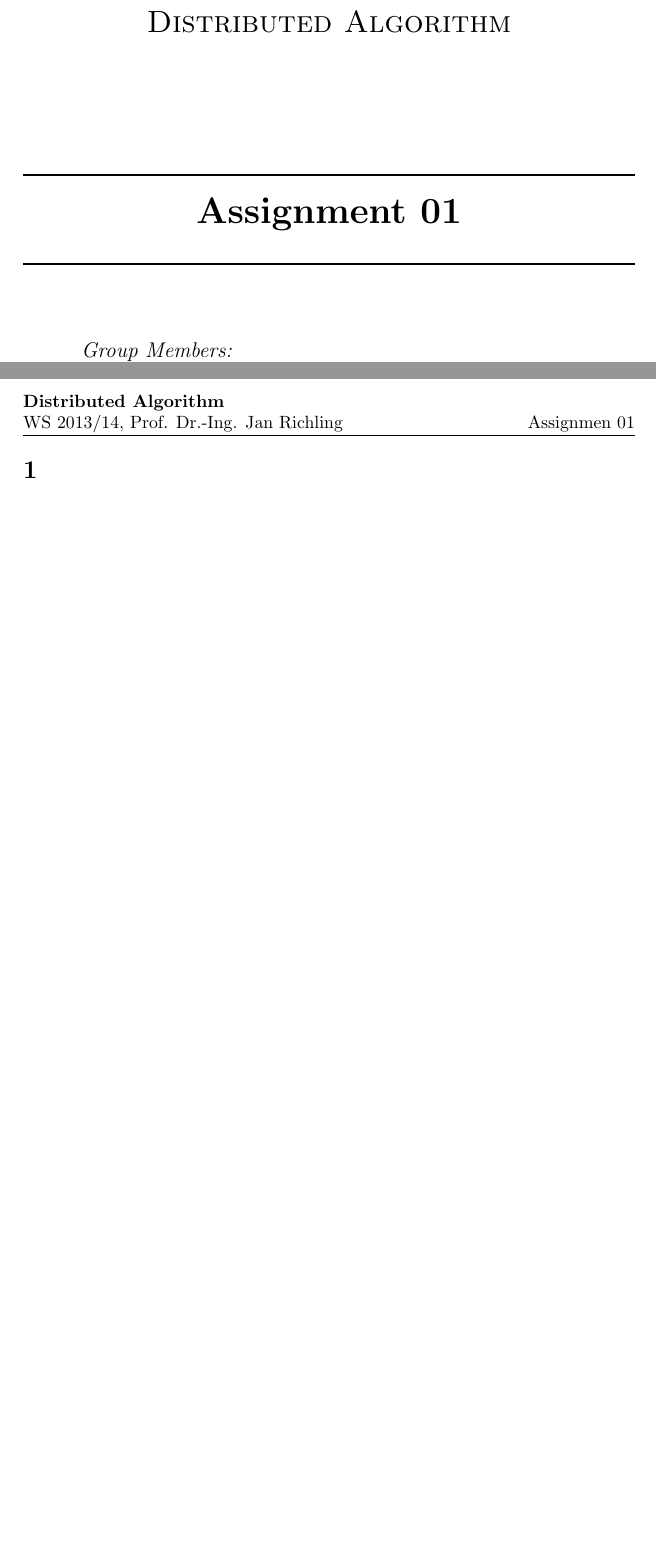
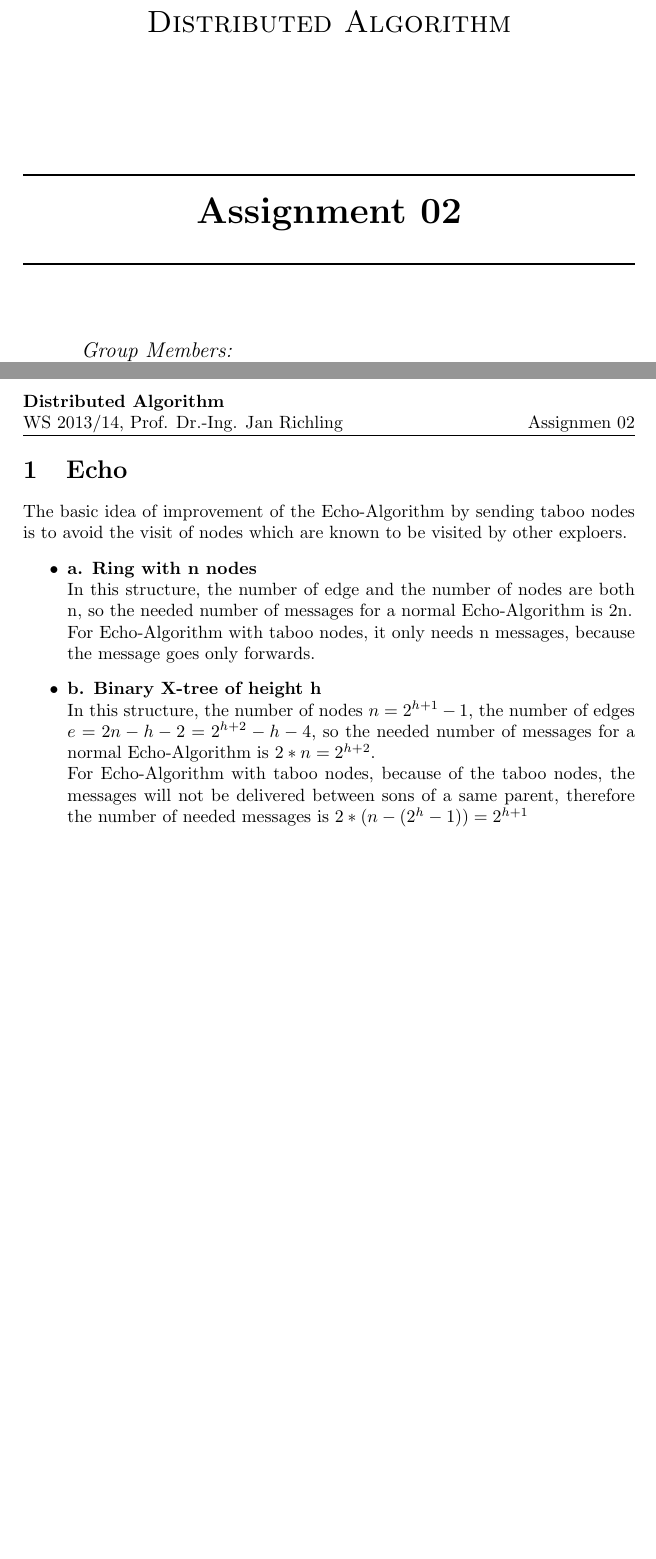
Before and after one commit to titicaca/distributedAlgo, a LaTeX document (Assign2/assign2.tex): two parts of pages 1 and 2 of 2, joined at a grey line, cut so that both start at the same text, the shorter picture padded with empty space. Compiled offline with pdfLaTeX.

Commit message:
exercise 1

```diff
--- a/Assign2/assign2.tex
+++ b/Assign2/assign2.tex
@@ -2,11 +2,11 @@
 \usepackage{graphicx}
 \usepackage{fancyhdr}
 \newcommand{\HRule}{\rule{\linewidth}{0.5mm}}
-\title{\bf Assignment 01}
+\title{\bf Assignment 02}
 \author{Xugang Zhou \\ Fangzhou Yang \\ Alexander Graf}
 \pagestyle{fancy}
 \lhead{{\bf Distributed Algorithm}\\WS 2013/14, Prof. Dr.-Ing. Jan Richling}
-\rhead{Assignmen 01}
+\rhead{Assignmen 02}
 \renewcommand{\headrulewidth}{0.4pt}
 \begin{document}
 \begin{titlepage}
@@ -16,7 +16,7 @@
 \textsc{\Large }\\[0.5cm]
 
 \HRule \\[0.4cm]
-{\huge \bfseries Assignment 01}\\[0.4cm]
+{\huge \bfseries Assignment 02}\\[0.4cm]
 \HRule \\[1.5cm]
 \begin{minipage}{0.4\textwidth}
 \begin{flushleft} \large
@@ -37,5 +37,15 @@ Daniel \textsc{Graff}\\
 \end{center}
 \end{titlepage}
 \thispagestyle{fancy}
-\section{}
+
+\section{Echo}
+The basic idea of improvement of the Echo-Algorithm by sending taboo nodes is to avoid the visit of nodes which are known to be visited by other exploers.
+\begin {itemize}
+\item {\bf a. Ring with n nodes} \\
+In this structure, the number of edge and the number of nodes are both n, so the needed number of messages for a normal Echo-Algorithm is 2n. \\
+For Echo-Algorithm with taboo nodes, it only needs n messages, because the message goes only forwards.
+\item {\bf b. Binary X-tree of height h}\\
+In this structure, the number of nodes $n = 2^{h+1} - 1$, the number of edges $e = 2n - h -2 = 2^{h+2} - h -4$, so the needed number of messages for a normal Echo-Algorithm is $2*n = 2^{h+2}$.\\
+For Echo-Algorithm with taboo nodes, because of the taboo nodes, the messages will not be delivered between sons of a same parent, therefore the number of needed messages is $2*(n - (2^{h} -1)) = 2^{h+1}$
+\end {itemize}
 \end{document}
```
Also changed, not shown: Assign2/assign2.pdf (added), 3 other files.
